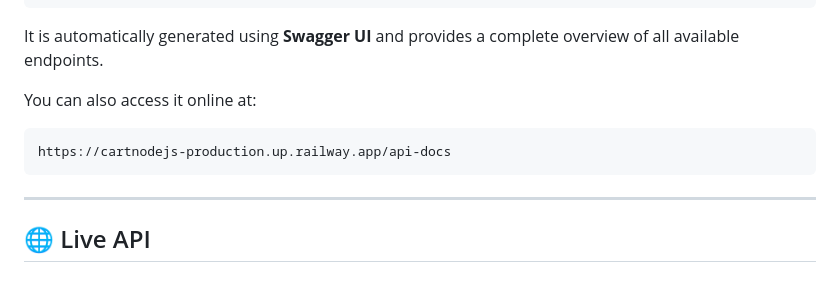
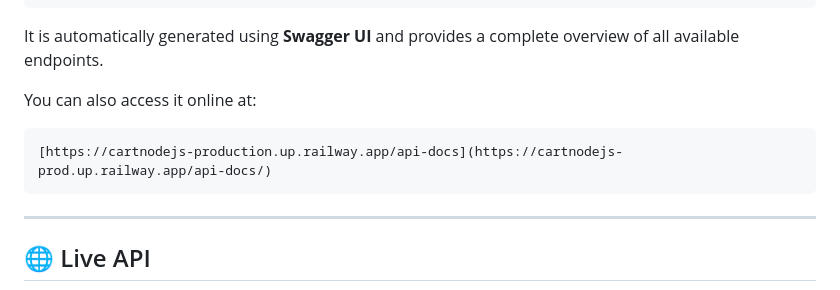
Before and after one commit to annalemonbcn/cart_nodeJs, a Markdown page: README.md, the part around the change. GitHub-like rendering.

````diff
--- a/README.md
+++ b/README.md
@@ -147,7 +147,7 @@ It is automatically generated using **Swagger UI** and provides a complete overv
 You can also access it online at:
 
 ```
-https://cartnodejs-production.up.railway.app/api-docs
+[https://cartnodejs-production.up.railway.app/api-docs](https://cartnodejs-prod.up.railway.app/api-docs/)
 ```
 
 ---
````
